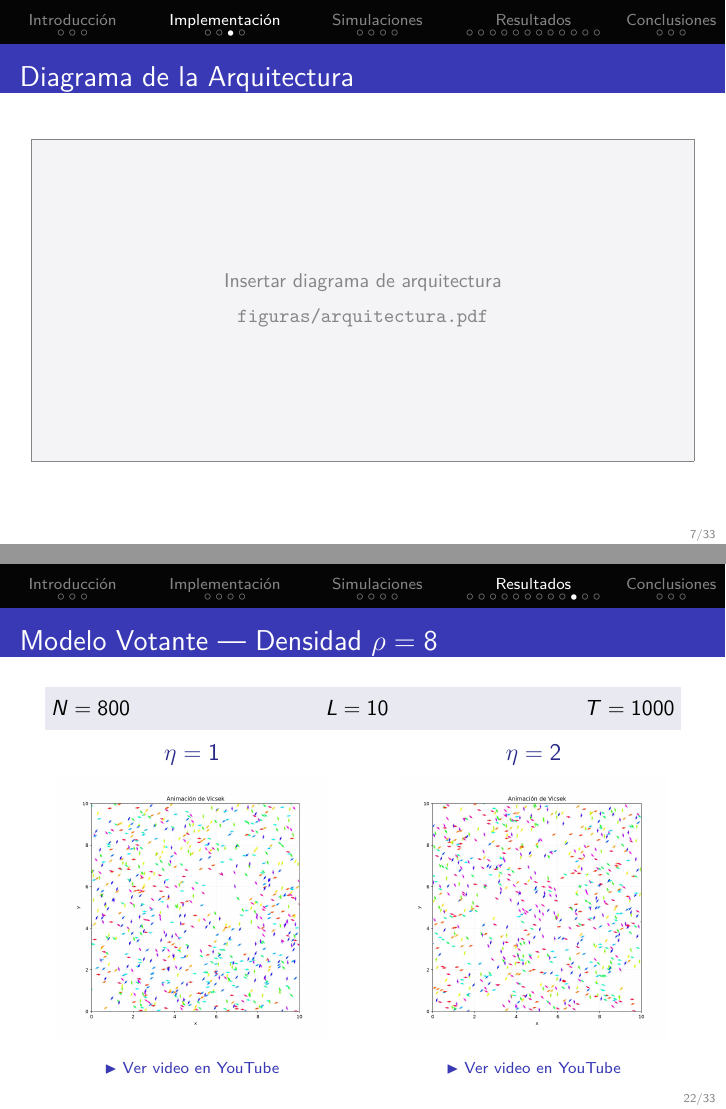
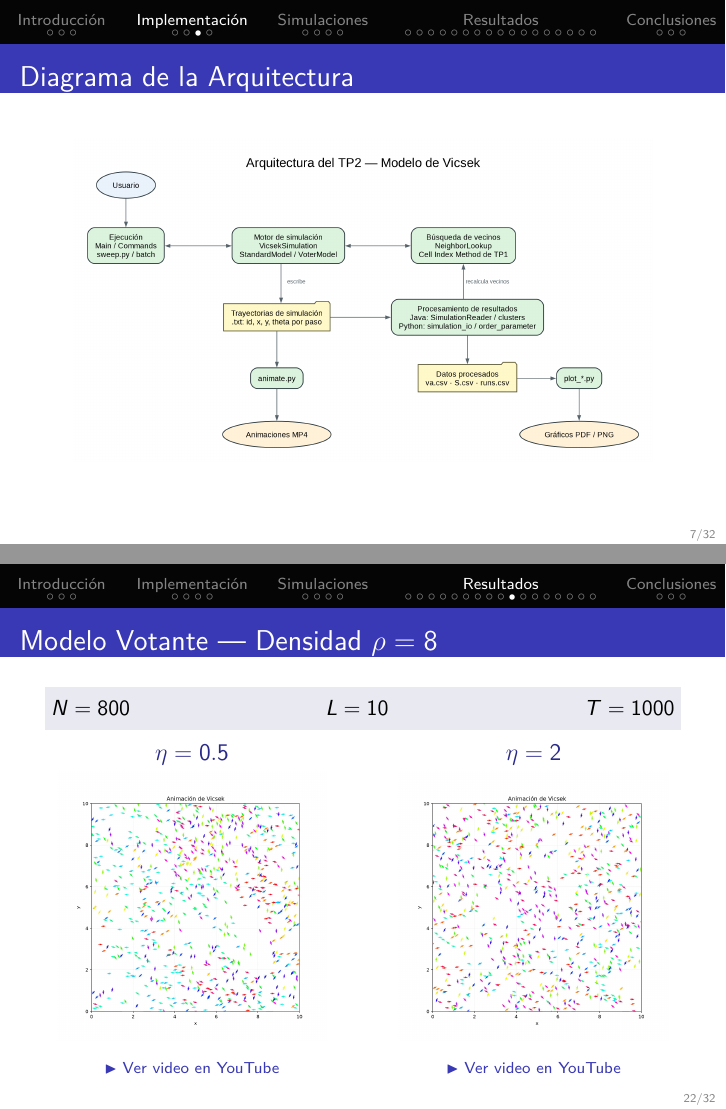
Before and after one commit to Fedir03/Simulacion-De-Sistemas, LaTeX slides (TP2/presentacion/template_presentacion_tp2.tex): pages 7 and 22 of 33 before the commit and pages 7 and 22 of 32 after it, joined at a grey line. Compiled offline with pdfLaTeX.

Commit message:
feat: correction to slides and UML diagram added

```diff
--- a/TP2/presentacion/template_presentacion_tp2.tex
+++ b/TP2/presentacion/template_presentacion_tp2.tex
@@ -52,18 +52,18 @@
 
 % URLs de las animaciones usadas en las diapositivas 14--16 y 20--22.
 % Reemplazar cada placeholder cuando el video correspondiente esté disponible.
-\newcommand{\animacionStandardRhoDosEtaUnoURL}{https://youtu.be/mRAaHnXSnb0}
-\newcommand{\animacionStandardRhoDosEtaDosURL}{https://youtu.be/MukUz-tTahg}
-\newcommand{\animacionStandardRhoCuatroEtaUnoURL}{https://youtu.be/reRM8mnPbuU}
-\newcommand{\animacionStandardRhoCuatroEtaDosURL}{https://youtu.be/A-tdHbqojPY}
-\newcommand{\animacionStandardRhoOchoEtaUnoURL}{https://youtu.be/hn91K8besVg}
-\newcommand{\animacionStandardRhoOchoEtaDosURL}{https://youtu.be/7QzRlKkZmnU}
-\newcommand{\animacionVoterRhoDosEtaUnoURL}{https://youtu.be/rROFMMLBNys}
-\newcommand{\animacionVoterRhoDosEtaDosURL}{https://youtu.be/E76-Cjm9AB8}
-\newcommand{\animacionVoterRhoCuatroEtaUnoURL}{https://youtu.be/pXnl53frNz4}
-\newcommand{\animacionVoterRhoCuatroEtaDosURL}{https://youtu.be/Nyy6OVckoXk}
-\newcommand{\animacionVoterRhoOchoEtaUnoURL}{https://youtu.be/D8dfmXZDJHs}
-\newcommand{\animacionVoterRhoOchoEtaDosURL}{https://youtu.be/QcYZ2piEkwg}
+\newcommand{\animacionStandardRhoDosEtaUnoURL}{https://youtu.be/tjz83aO8iwQ}
+\newcommand{\animacionStandardRhoDosEtaDosURL}{https://youtu.be/RP3dOs-_ELc"}
+\newcommand{\animacionStandardRhoCuatroEtaUnoURL}{https://youtu.be/ngE39u-xCEI}
+\newcommand{\animacionStandardRhoCuatroEtaDosURL}{https://youtu.be/rkuXh_qFMdY}
+\newcommand{\animacionStandardRhoOchoEtaUnoURL}{https://youtu.be/gbwHo-AOQGQ}
+\newcommand{\animacionStandardRhoOchoEtaDosURL}{https://youtu.be/w-pdjDPP4RM}
+\newcommand{\animacionVoterRhoDosEtaUnoURL}{https://youtu.be/8RyfFk5Yj8Y}
+\newcommand{\animacionVoterRhoDosEtaDosURL}{https://youtu.be/z1xa2CueQdE}
+\newcommand{\animacionVoterRhoCuatroEtaUnoURL}{https://youtu.be/kPLsJwJBRlY}
+\newcommand{\animacionVoterRhoCuatroEtaDosURL}{https://youtu.be/jrqbFW_8UeE}
+\newcommand{\animacionVoterRhoOchoEtaUnoURL}{https://youtu.be/hr4IxYUil08}
+\newcommand{\animacionVoterRhoOchoEtaDosURL}{https://youtu.be/YiQn1nXZoMQ}
 
 % Si existe logo_itba.png o logo_itba.pdf junto al .tex, se inserta.
 \newcommand{\institutionlogo}{%
@@ -126,11 +126,11 @@
   \leavevmode
   \begin{beamercolorbox}[wd=\paperwidth,ht=0.50cm,dp=0.28cm]{headline navigation}%
     \makebox[\paperwidth][l]{%
-      \navblock{0.20}{Introducción}{2}{4}%
-      \navblock{0.22}{Implementación}{5}{8}%
-      \navblock{0.20}{Simulaciones}{9}{12}%
-      \navblock{0.23}{Resultados}{13}{24}%
-      \navblock{0.15}{Conclusiones}{25}{27}%
+      \navblock{0.17}{Introducción}{2}{4}%
+      \navblock{0.19}{Implementación}{5}{8}%
+      \navblock{0.17}{Simulaciones}{9}{12}%
+      \navblock{0.32}{Resultados}{13}{29}%
+      \navblock{0.15}{Conclusiones}{30}{32}%
     }%
   \end{beamercolorbox}%
   % La línea azul solo hace falta cuando la diapositiva no tiene título.
@@ -216,8 +216,8 @@
   \begin{columns}[T,onlytextwidth]
     \begin{column}{0.485\textwidth}
       \centering
-      {\color{TPBlueDark}\large $\eta=1$}\par\vspace{0.08cm}
-      \videooimagen{#4}{4.75cm}{#5}{Animación con $\eta=1$}
+      {\color{TPBlueDark}\large $\eta=0.5$}\par\vspace{0.08cm}
+      \videooimagen{#4}{4.75cm}{#5}{Animación con $\eta=0.5$}
     \end{column}
     \begin{column}{0.485\textwidth}
       \centering
@@ -334,7 +334,7 @@
 % 7. Diagrama de arquitectura
 \begin{frame}{Diagrama de la Arquitectura}
   \centering
-  \maybeimage{figuras/arquitectura.pdf}{5.7cm}{Insertar diagrama de arquitectura}
+  \maybeimage{figuras/arquitectura_tp2.png}{5.7cm}{Insertar diagrama de arquitectura}
 \end{frame}
 
 % 8. Algoritmo implementado
@@ -458,7 +458,7 @@
 
 \begin{frame}{Modelo Votante --- Densidad $\rho=8$}
   \dobleanimacion{800}{10}{1000}
-    {figuras/voter_rho8_eta1_mid.png}{\animacionVoterRhoOchoEtaUnoURL}
+    {figuras/voter_rho8_eta0.5_mid.png}{\animacionVoterRhoOchoEtaUnoURL}
     {figuras/voter_rho8_eta2_mid.png}{\animacionVoterRhoOchoEtaDosURL}
 \end{frame}
 
```
Also changed, not shown: TP2/presentacion/figuras/arquitectura_tp2.png (added), TP2/presentacion/figuras/standard_rho2_eta0.5_mid.png (added), TP2/presentacion/figuras/standard_rho2_eta1_mid.png (deleted), TP2/presentacion/figuras/standard_rho4_eta0.5_mid.png (added), TP2/presentacion/figuras/standard_rho4_eta1_mid.png (deleted), TP2/presentacion/figuras/standard_rho8_eta0.5_mid.png (added), TP2/presentacion/figuras/standard_rho8_eta1_mid.png (deleted), TP2/presentacion/figuras/voter_rho2_eta0.5_mid.png (added), TP2/presentacion/figuras/voter_rho2_eta1_mid.png (deleted), TP2/presentacion/figuras/voter_rho4_eta0.5_mid.png (added), TP2/presentacion/figuras/voter_rho4_eta1_mid.png (deleted), TP2/presentacion/figuras/voter_rho8_eta0.5_mid.png (added), TP2/presentacion/figuras/voter_rho8_eta1_mid.png (deleted), TP2/presentacion/template_presentacion_tp2.tex (27 more changed lines), 1 other file.
